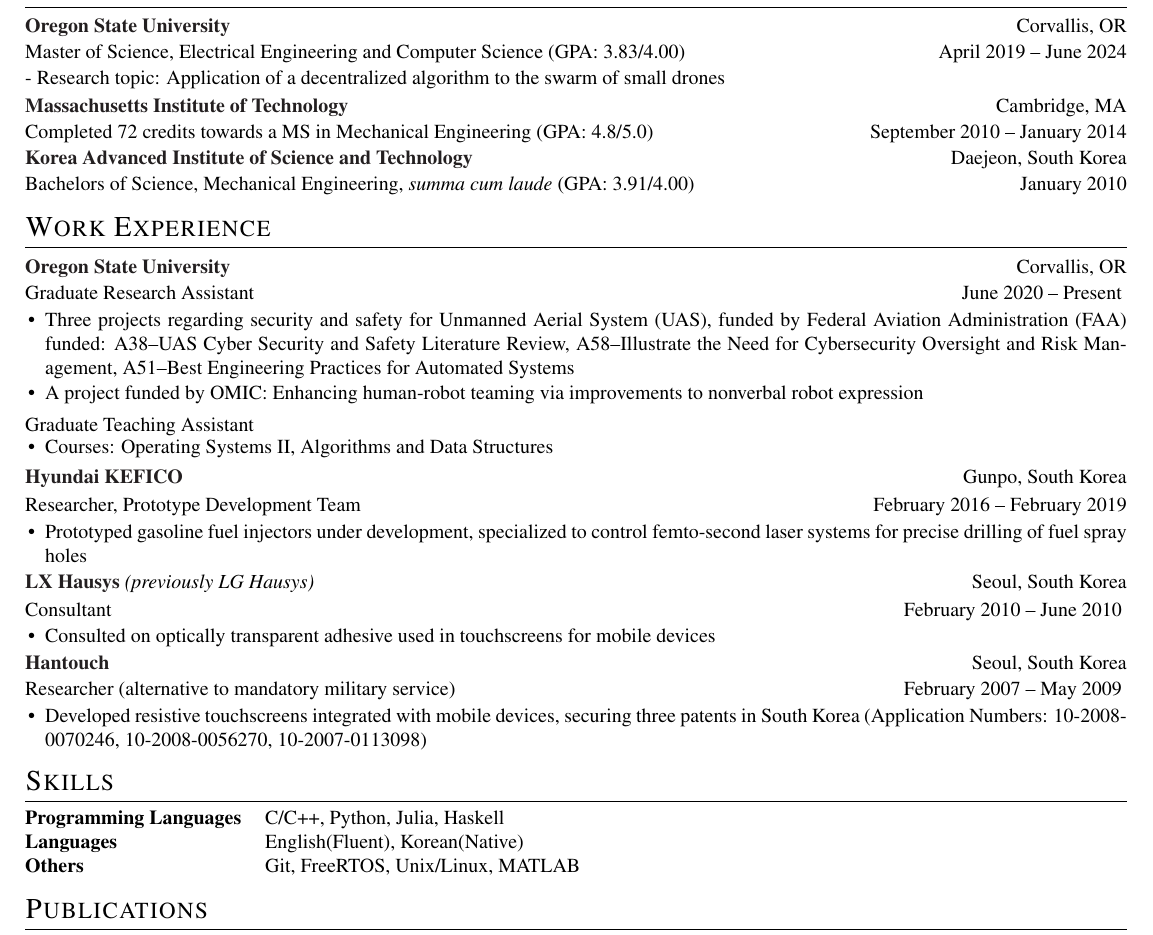
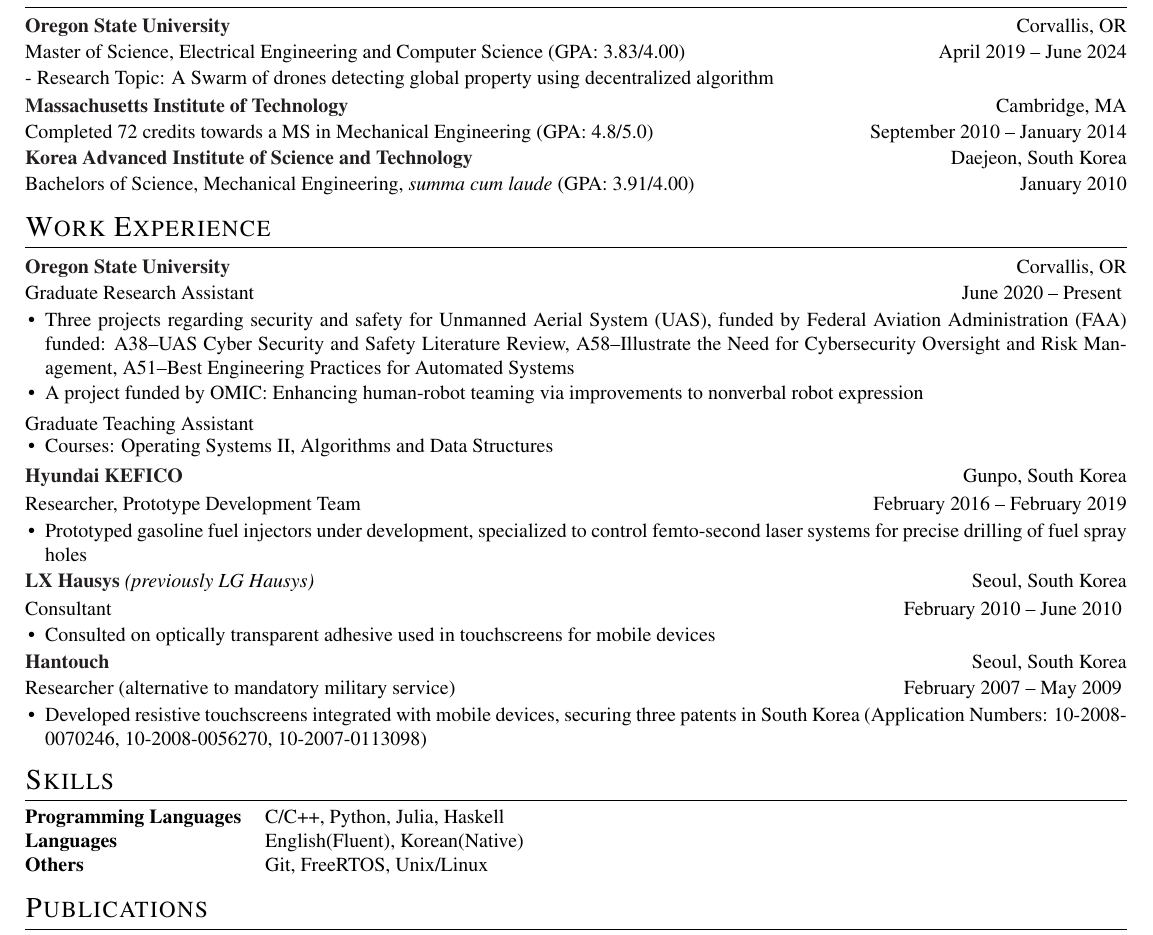
Before and after one commit to imreburn/imreburn.github.io, a LaTeX CV (cv.tex): part of the page, cut so that both start at the same text. Compiled offline with pdfLaTeX.

Commit message:
Updates from Overleaf

```diff
--- a/cv.tex
+++ b/cv.tex
@@ -157,7 +157,7 @@
 \begin{tabularx}{\linewidth}{ @{}l r@{} }
 \textcolor{Black}{\textbf{Oregon State University}} \hfill & Corvallis, OR\\[1pt]
 \multicolumn{2}{@{}X@{}}{Master of Science, Electrical Engineering and Computer Science (GPA: 3.83/4.00)}{April 2019 -- June 2024}\\[1pt]
-- Research topic: Application of a decentralized algorithm to the swarm of small drones\\[2pt]
+- Research Topic: A Swarm of drones detecting global property using decentralized algorithm\\[2pt]
 \textcolor{Black}{\textbf{Massachusetts Institute of Technology}} & \hfill Cambridge, MA\\[1pt]
 Completed 72 credits towards a MS in Mechanical Engineering (GPA: 4.8/5.0) & \hfill September 2010 -- January 2014\\[1pt]
 \textcolor{Black}{\textbf{Korea Advanced Institute of Science and Technology}} & Daejeon, South Korea\\[1pt]
@@ -178,7 +178,7 @@
     \item Three projects regarding security and safety for Unmanned Aerial System (UAS), funded by Federal Aviation Administration (FAA) funded: A38--UAS Cyber Security and Safety Literature Review, A58--Illustrate the Need for Cybersecurity Oversight and Risk Management, A51--Best Engineering Practices for Automated Systems
     \item A project funded by OMIC: Enhancing human-robot teaming via improvements to nonverbal robot expression
 \end{itemize}
-\vspace{-3pt}
+\vspace{-3.5pt}
 \begin{tabularx}{\linewidth}{ @{}l r@{} }
 \multicolumn{2}{@{}X@{}}{Graduate Teaching Assistant}{}\\[2pt]
 \end{tabularx}
@@ -254,7 +254,7 @@
 \begin{tabularx}{\linewidth}{@{}l X@{}}
 \textbf{Programming Languages} &  \normalsize{C/C++, Python, Julia, Haskell}\\
 \textbf{Languages}  &  \normalsize{English(Fluent), Korean(Native)}\\
-\textbf{Others}  &  \normalsize{Git, FreeRTOS, Unix/Linux, MATLAB}\\
+\textbf{Others}  &  \normalsize{Git, FreeRTOS, Unix/Linux}\\
 \end{tabularx}
 
 %----------------------------------------------------------------------------------------
```
